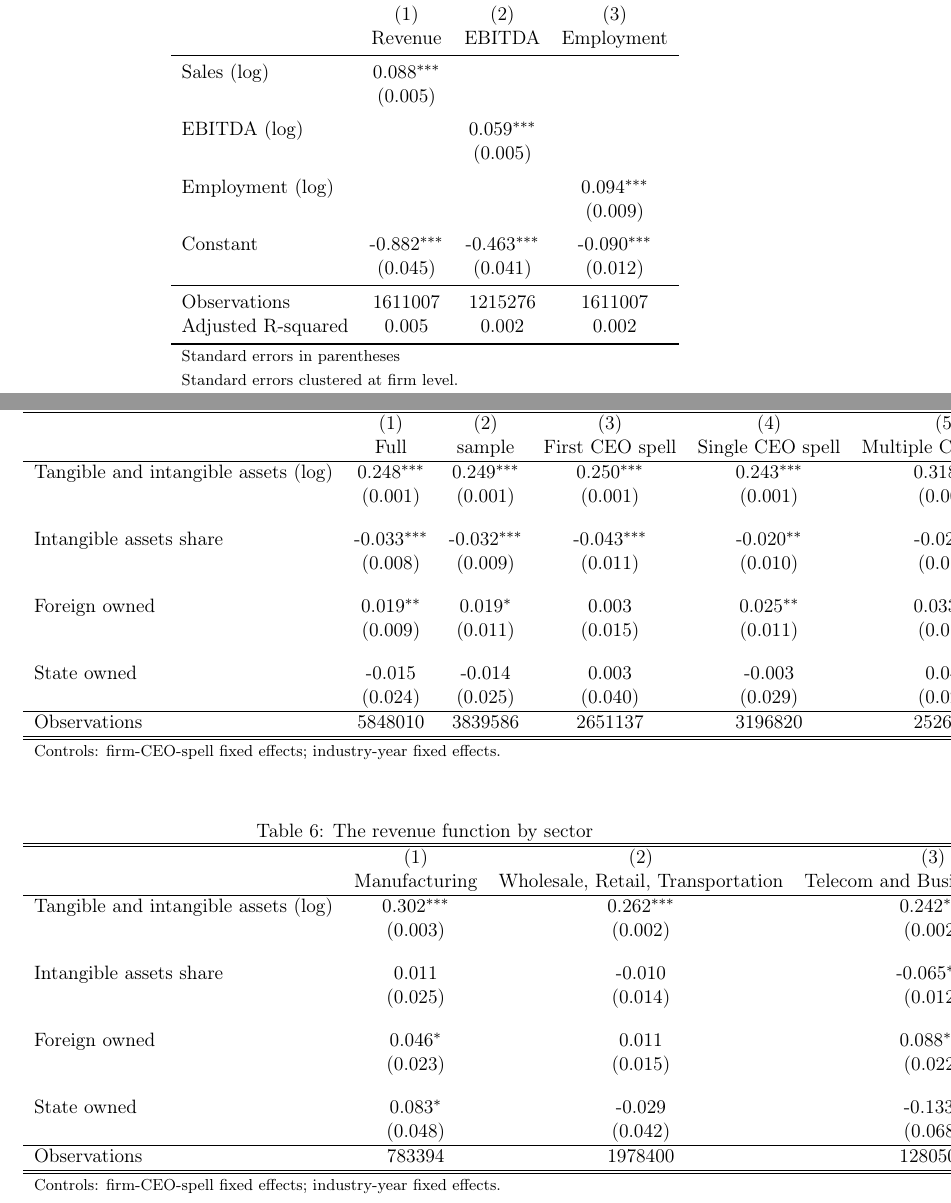
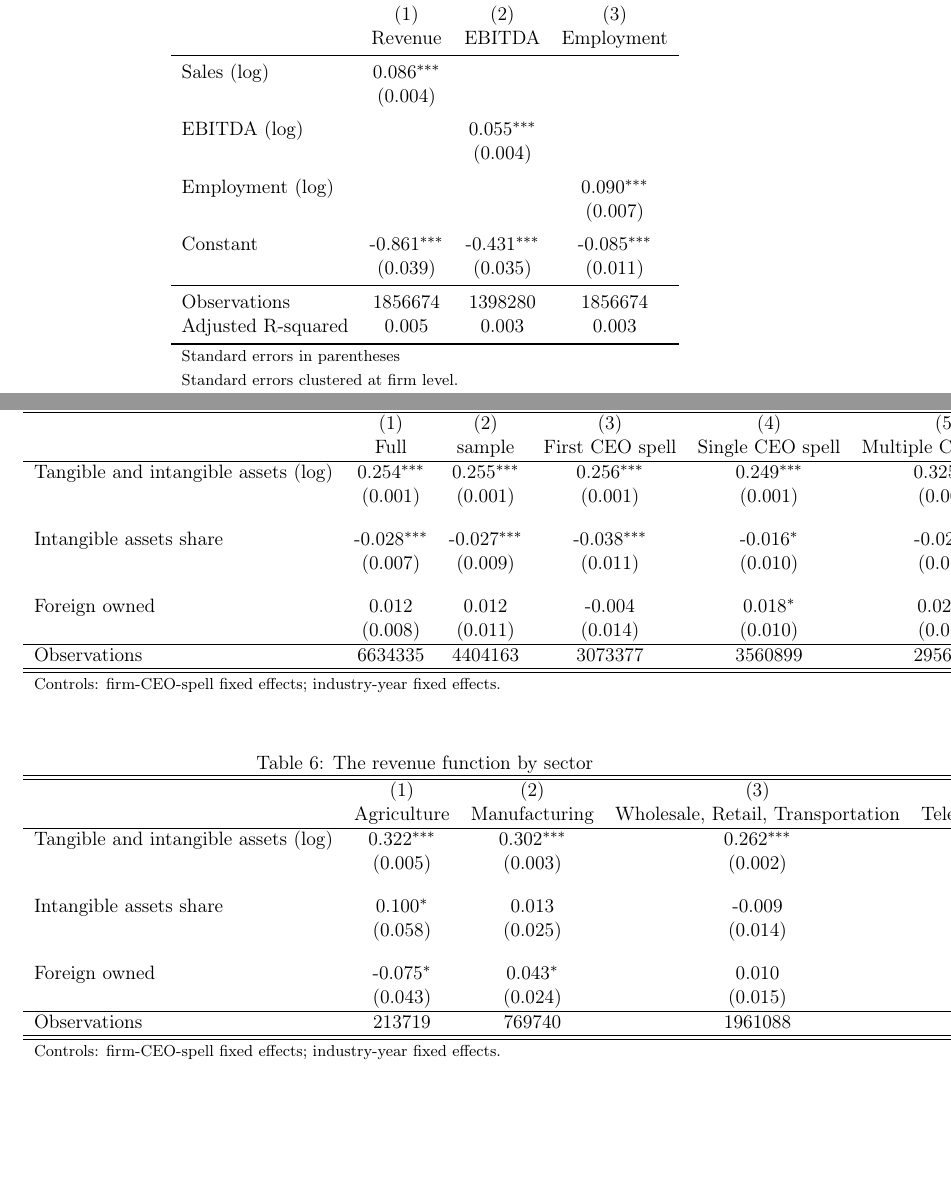
Before and after one commit to korenmiklos/ceo-value, a LaTeX paper (output/paper.tex, which reads output/table/manager_effects.tex, output/table/revenue_function.tex, output/table/revenue_sectors.tex): two parts of pages 12 and 13 of 13, joined at a grey line, cut so that both start at the same text, the shorter picture padded with empty space. Compiled offline with pdfLaTeX.

Commit message:
New sample: keep agriculture and construction, drop state-owned firms

```diff
--- a/output/paper.tex
+++ b/output/paper.tex
@@ -12,12 +12,12 @@
 \usepackage{setspace}
 \onehalfspacing
 
-\title{Estimating the Value of CEOs in Privately Held Businesses}
+\title{Estimating the Value of CEOs in Privately Held Businesses\thanks{Project no. 144193 has been implemented with the support provided by the Ministry of Culture and Innovation of Hungary from the National Research, Development and Innovation Fund, financed under the KKP\_22 funding scheme. This project was funded by the European Research Council (ERC Advanced Grant agreement number 101097789). The views expressed in this research are those of the authors and do not necessarily reflect the official view of the European Union or the European Research Council. \emph{Author contributions:} Conceptualization and study design: Koren, Orbán and Telegdy. Data curation, integration and quality assurance: Szilágyi and Vereckei. Statistical analysis: Koren and Telegdy. Writing the original draft: Koren. Review and editing: Koren, Orbán, Szilágyi, Telegdy and Vereckei. \emph{AI disclosure:} Claude Sonnet 4 was used to write and edit the research code and to format the manuscript (such as editing tables, figures, references, creating summaries). All code and text generated by AI tools were reviewed and edited by the authors. All authors have read and agreed to the published version of the manuscript. \emph{Data availability statement:} The data underlying this article cannot be shared publicly due to privacy and licensing restrictions. The replication package is available at \url{https://github.com/korenmiklos/ceo-value}.}}
 
-\author{Miklós Koren\thanks{HUN-REN Centre for Economic and Regional Studies, Institute of Economics and Corvinus University of Budapest. Email: koren.miklos@krtk.hun-ren.hu. Project no. 144193 has been implemented with the support provided by the Ministry of Culture and Innovation of Hungary from the National Research, Development and Innovation Fund, financed under the KKP\_22 funding scheme. This project was funded by the European Research Council (ERC Advanced Grant agreement number 101097789). The views expressed in this research are those of the authors and do not necessarily reflect the official view of the European Union or the European Research Council.} \\
-        Krisztina Orbán\thanks{HUN-REN Centre for Economic and Regional Studies, Institute of Economics.} \\
-        Bálint Szilágyi\thanks{HUN-REN Centre for Economic and Regional Studies, Institute of Economics.} \\
-        Álmos Telegdy\thanks{HUN-REN Centre for Economic and Regional Studies, Institute of Economics.} \\
+\author{Miklós Koren\thanks{Central European University, HUN-REN Centre for Economic and Regional Studies, CEPR and CESifo. E-mail: korenm@ceu.edu} \\
+        Krisztina Orbán\thanks{Monash University.} \\
+        Bálint Szilágyi\thanks{HUN-REN Centre for Economic and Regional Studies.} \\
+        Álmos Telegdy\thanks{Corvinus University of Budapest.} \\
         András Vereckei\thanks{HUN-REN Centre for Economic and Regional Studies, Institute of Economics.}}
 
 \date{\today}
--- a/output/table/manager_effects.tex
+++ b/output/table/manager_effects.tex
@@ -6,20 +6,20 @@
                     &\multicolumn{1}{c}{(1)}&\multicolumn{1}{c}{(2)}&\multicolumn{1}{c}{(3)}\\
                     &\multicolumn{1}{c}{Revenue}&\multicolumn{1}{c}{EBITDA}&\multicolumn{1}{c}{Employment}\\
 \midrule
-Sales (log)         &       0.088\sym{***}&                     &                     \\
-                    &     (0.005)         &                     &                     \\
+Sales (log)         &       0.086\sym{***}&                     &                     \\
+                    &     (0.004)         &                     &                     \\
 \addlinespace
-EBITDA (log)        &                     &       0.059\sym{***}&                     \\
-                    &                     &     (0.005)         &                     \\
+EBITDA (log)        &                     &       0.055\sym{***}&                     \\
+                    &                     &     (0.004)         &                     \\
 \addlinespace
-Employment (log)    &                     &                     &       0.094\sym{***}\\
-                    &                     &                     &     (0.009)         \\
+Employment (log)    &                     &                     &       0.090\sym{***}\\
+                    &                     &                     &     (0.007)         \\
 \addlinespace
-Constant            &      -0.882\sym{***}&      -0.463\sym{***}&      -0.090\sym{***}\\
-                    &     (0.045)         &     (0.041)         &     (0.012)         \\
+Constant            &      -0.861\sym{***}&      -0.431\sym{***}&      -0.085\sym{***}\\
+                    &     (0.039)         &     (0.035)         &     (0.011)         \\
 \midrule
-Observations        &     1611007         &     1215276         &     1611007         \\
-Adjusted R-squared  &       0.005         &       0.002         &       0.002         \\
+Observations        &     1856674         &     1398280         &     1856674         \\
+Adjusted R-squared  &       0.005         &       0.003         &       0.003         \\
 \bottomrule
 \multicolumn{4}{l}{\footnotesize Standard errors in parentheses}\\
 \multicolumn{4}{l}{\footnotesize Standard errors clustered at firm level.}\\
--- a/output/table/revenue_function.tex
+++ b/output/table/revenue_function.tex
@@ -6,19 +6,16 @@
                     &\multicolumn{1}{c}{(1)}&\multicolumn{1}{c}{(2)}&\multicolumn{1}{c}{(3)}&\multicolumn{1}{c}{(4)}&\multicolumn{1}{c}{(5)}&\multicolumn{1}{c}{(6)}\\
                     &\multicolumn{1}{c}{Full}&\multicolumn{1}{c}{sample}&\multicolumn{1}{c}{First CEO spell}&\multicolumn{1}{c}{Single CEO spell}&\multicolumn{1}{c}{Multiple CEO spells}&\multicolumn{1}{c}{Firms with 5+ employees}\\
 \hline
-Tangible and intangible assets (log)&       0.248\sym{***}&       0.249\sym{***}&       0.250\sym{***}&       0.243\sym{***}&       0.318\sym{***}&       0.269\sym{***}\\
+Tangible and intangible assets (log)&       0.254\sym{***}&       0.255\sym{***}&       0.256\sym{***}&       0.249\sym{***}&       0.325\sym{***}&       0.275\sym{***}\\
                     &     (0.001)         &     (0.001)         &     (0.001)         &     (0.001)         &     (0.001)         &     (0.002)         \\
 [1em]
-Intangible assets share&      -0.033\sym{***}&      -0.032\sym{***}&      -0.043\sym{***}&      -0.020\sym{**} &      -0.029\sym{**} &      -0.046\sym{***}\\
-                    &     (0.008)         &     (0.009)         &     (0.011)         &     (0.010)         &     (0.012)         &     (0.014)         \\
+Intangible assets share&      -0.028\sym{***}&      -0.027\sym{***}&      -0.038\sym{***}&      -0.016\sym{*}  &      -0.024\sym{**} &      -0.040\sym{***}\\
+                    &     (0.007)         &     (0.009)         &     (0.011)         &     (0.010)         &     (0.012)         &     (0.014)         \\
 [1em]
-Foreign owned       &       0.019\sym{**} &       0.019\sym{*}  &       0.003         &       0.025\sym{**} &       0.033\sym{***}&       0.025\sym{*}  \\
-                    &     (0.009)         &     (0.011)         &     (0.015)         &     (0.011)         &     (0.012)         &     (0.014)         \\
-[1em]
-State owned         &      -0.015         &      -0.014         &       0.003         &      -0.003         &       0.043         &      -0.039         \\
-                    &     (0.024)         &     (0.025)         &     (0.040)         &     (0.029)         &     (0.027)         &     (0.041)         \\
+Foreign owned       &       0.012         &       0.012         &      -0.004         &       0.018\sym{*}  &       0.026\sym{**} &       0.022         \\
+                    &     (0.008)         &     (0.011)         &     (0.014)         &     (0.010)         &     (0.012)         &     (0.013)         \\
 \hline
-Observations        &     5848010         &     3839586         &     2651137         &     3196820         &     2526830         &     1558649         \\
+Observations        &     6634335         &     4404163         &     3073377         &     3560899         &     2956052         &     1797728         \\
 \hline\hline
 \multicolumn{7}{l}{\footnotesize Controls: firm-CEO-spell fixed effects; industry-year fixed effects.}\\
 \end{tabular}
--- a/output/table/revenue_sectors.tex
+++ b/output/table/revenue_sectors.tex
@@ -1,25 +1,22 @@
 \begin{table}[htbp]\centering
 \def\sym#1{\ifmmode^{#1}\else\(^{#1}\)\fi}
 \caption{The revenue function by sector}
-\begin{tabular}{l*{4}{c}}
+\begin{tabular}{l*{6}{c}}
 \hline\hline
-                    &\multicolumn{1}{c}{(1)}&\multicolumn{1}{c}{(2)}&\multicolumn{1}{c}{(3)}&\multicolumn{1}{c}{(4)}\\
-                    &\multicolumn{1}{c}{Manufacturing}&\multicolumn{1}{c}{Wholesale, Retail, Transportation}&\multicolumn{1}{c}{Telecom and Business Services}&\multicolumn{1}{c}{Nontradable services}\\
+                    &\multicolumn{1}{c}{(1)}&\multicolumn{1}{c}{(2)}&\multicolumn{1}{c}{(3)}&\multicolumn{1}{c}{(4)}&\multicolumn{1}{c}{(5)}&\multicolumn{1}{c}{(6)}\\
+                    &\multicolumn{1}{c}{Agriculture}&\multicolumn{1}{c}{Manufacturing}&\multicolumn{1}{c}{Wholesale, Retail, Transportation}&\multicolumn{1}{c}{Telecom and Business Services}&\multicolumn{1}{c}{Construction}&\multicolumn{1}{c}{Nontradable services}\\
 \hline
-Tangible and intangible assets (log)&       0.302\sym{***}&       0.262\sym{***}&       0.242\sym{***}&       0.212\sym{***}\\
-                    &     (0.003)         &     (0.002)         &     (0.002)         &     (0.002)         \\
+Tangible and intangible assets (log)&       0.322\sym{***}&       0.302\sym{***}&       0.262\sym{***}&       0.242\sym{***}&       0.286\sym{***}&       0.212\sym{***}\\
+                    &     (0.005)         &     (0.003)         &     (0.002)         &     (0.002)         &     (0.002)         &     (0.002)         \\
 [1em]
-Intangible assets share&       0.011         &      -0.010         &      -0.065\sym{***}&      -0.027\sym{*}  \\
-                    &     (0.025)         &     (0.014)         &     (0.012)         &     (0.015)         \\
+Intangible assets share&       0.100\sym{*}  &       0.013         &      -0.009         &      -0.066\sym{***}&       0.031         &      -0.027\sym{*}  \\
+                    &     (0.058)         &     (0.025)         &     (0.014)         &     (0.013)         &     (0.029)         &     (0.015)         \\
 [1em]
-Foreign owned       &       0.046\sym{*}  &       0.011         &       0.088\sym{***}&      -0.014         \\
-                    &     (0.023)         &     (0.015)         &     (0.022)         &     (0.014)         \\
-[1em]
-State owned         &       0.083\sym{*}  &      -0.029         &      -0.133\sym{*}  &       0.006         \\
-                    &     (0.048)         &     (0.042)         &     (0.068)         &     (0.040)         \\
+Foreign owned       &      -0.075\sym{*}  &       0.043\sym{*}  &       0.010         &       0.091\sym{***}&      -0.061         &      -0.013         \\
+                    &     (0.043)         &     (0.024)         &     (0.015)         &     (0.022)         &     (0.040)         &     (0.014)         \\
 \hline
-Observations        &      783394         &     1978400         &     1280504         &     1804551         \\
+Observations        &      213719         &      769740         &     1961088         &     1266418         &      656826         &     1764917         \\
 \hline\hline
-\multicolumn{5}{l}{\footnotesize Controls: firm-CEO-spell fixed effects; industry-year fixed effects.}\\
+\multicolumn{7}{l}{\footnotesize Controls: firm-CEO-spell fixed effects; industry-year fixed effects.}\\
 \end{tabular}
 \end{table}
```
Also changed, not shown: README.md, output/figure/manager_skill_connected.pdf, output/figure/manager_skill_within.pdf, output/paper.pdf, output/paper.tex (18 more changed lines), 5 other files.
